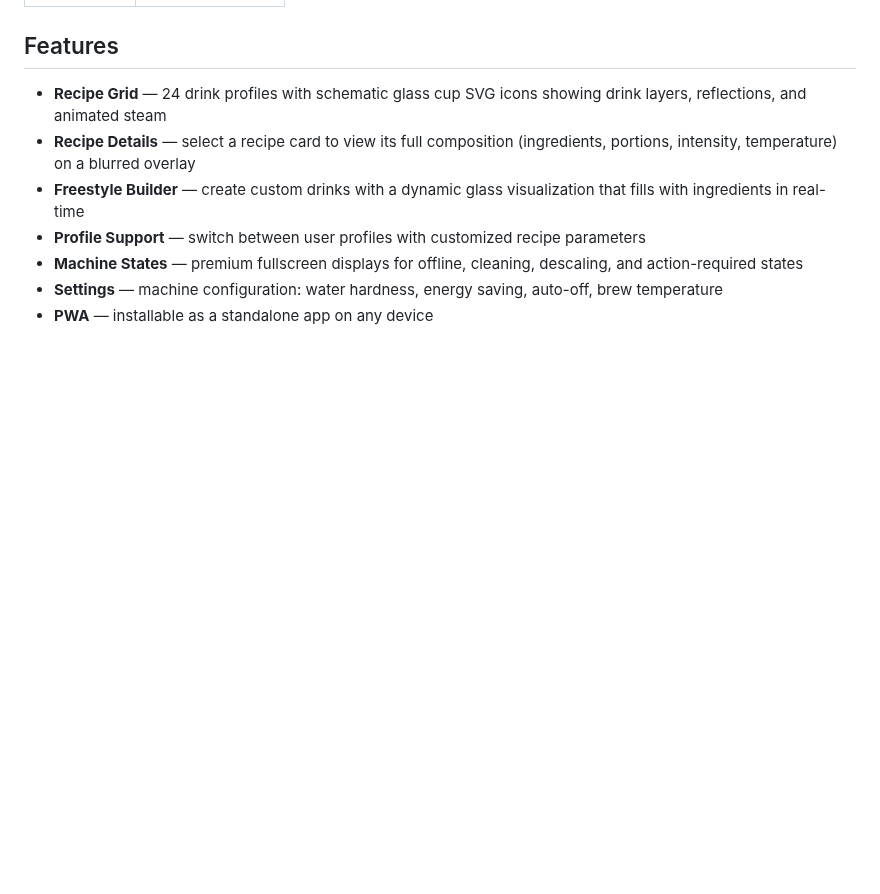
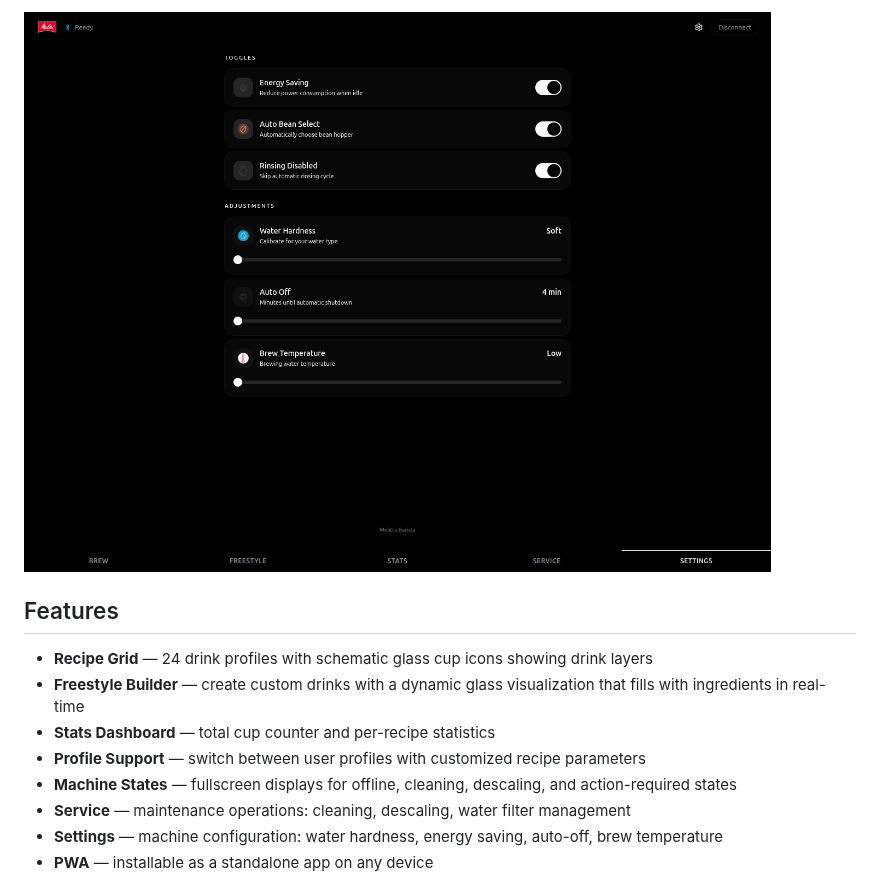
Before and after one commit to dzerik/melitta-barista-app, a Markdown page: README.md, the part around one of its changes. Drawn GitHub-style; pictures changed too: screenshots/settings.png (added); blank space fills up the shorter version.

```diff
--- a/README.md
+++ b/README.md
@@ -10,11 +42,13 @@ Standalone PWA for controlling Melitta Barista Smart coffee machines via Home As
+![Settings](screenshots/settings.png)
 
 ## Features
 
-- **Recipe Grid** — 24 drink profiles with schematic glass cup SVG icons showing drink layers, reflections, and animated steam
-- **Recipe Details** — select a recipe card to view its full composition (ingredients, portions, intensity, temperature) on a blurred overlay
+- **Recipe Grid** — 24 drink profiles with schematic glass cup icons showing drink layers
 - **Freestyle Builder** — create custom drinks with a dynamic glass visualization that fills with ingredients in real-time
+- **Stats Dashboard** — total cup counter and per-recipe statistics
 - **Profile Support** — switch between user profiles with customized recipe parameters
-- **Machine States** — premium fullscreen displays for offline, cleaning, descaling, and action-required states
+- **Machine States** — fullscreen displays for offline, cleaning, descaling, and action-required states
+- **Service** — maintenance operations: cleaning, descaling, water filter management
 - **Settings** — machine configuration: water hardness, energy saving, auto-off, brew temperature
 - **PWA** — installable as a standalone app on any device
 
```
Also changed, not shown: other parts of README.md (+71 -4 lines), CONTRIBUTING.md (added, +34 -0 lines), screenshots/brew.png (added), screenshots/freestyle.png (added), screenshots/service.png (added), screenshots/stats.png (added), 7 other files.
